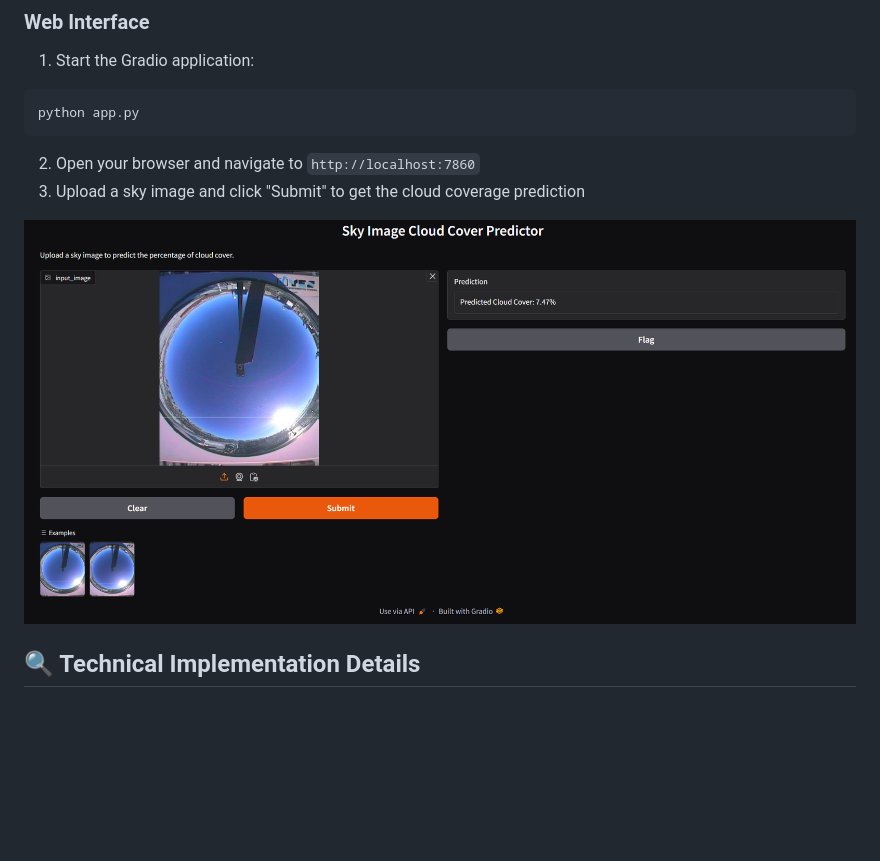
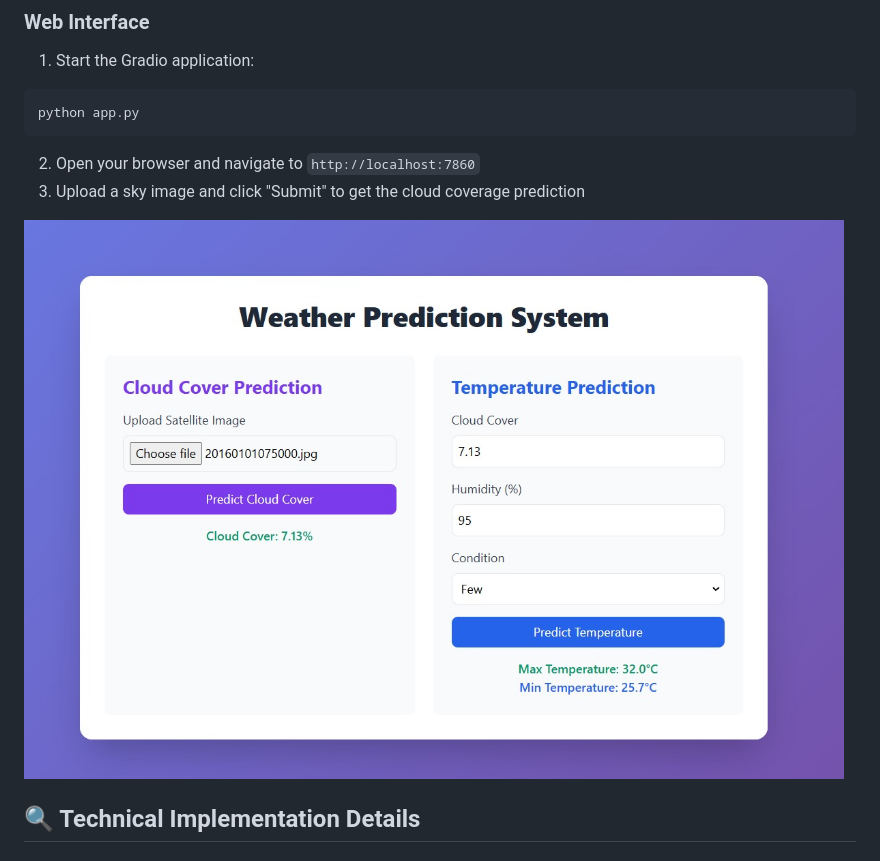
Before and after one commit to Ayush-mishra-0-0/ai-ml-Project, a Markdown page: readme.md, the part around the change. Rendered like a GitHub page; blank space fills up the shorter version.

```diff
--- a/readme.md
+++ b/readme.md
@@ -57,7 +57,7 @@ python app.py
 2. Open your browser and navigate to `http://localhost:7860`
 3. Upload a sky image and click "Submit" to get the cloud coverage prediction
 <!-- image show  website.png -->
-![Web Interface Screenshot](latex/website.png)
+![Web Interface Screenshot](latex/inference2.jpg)
 
 ## 🔍 Technical Implementation Details
 
```
